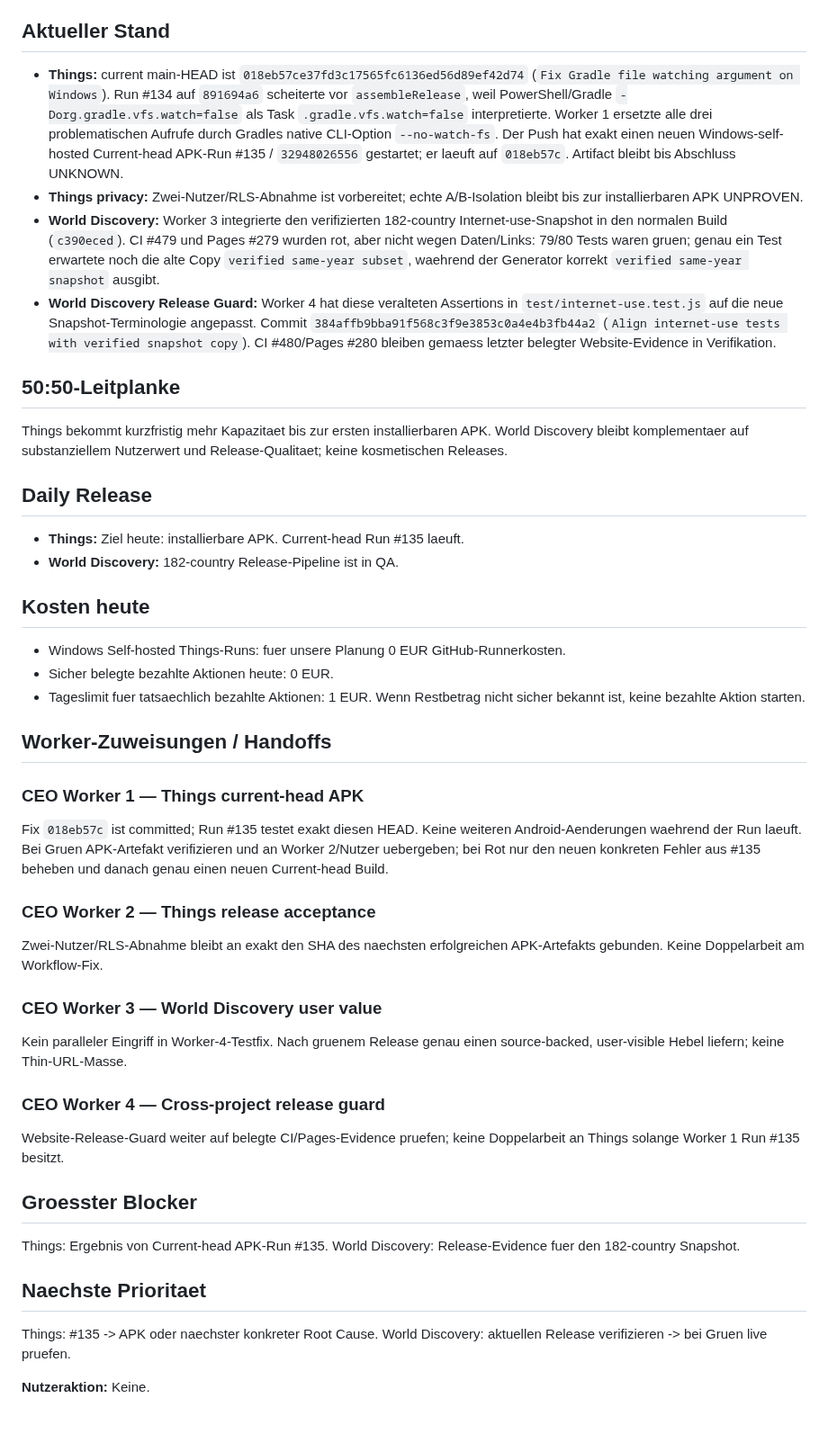
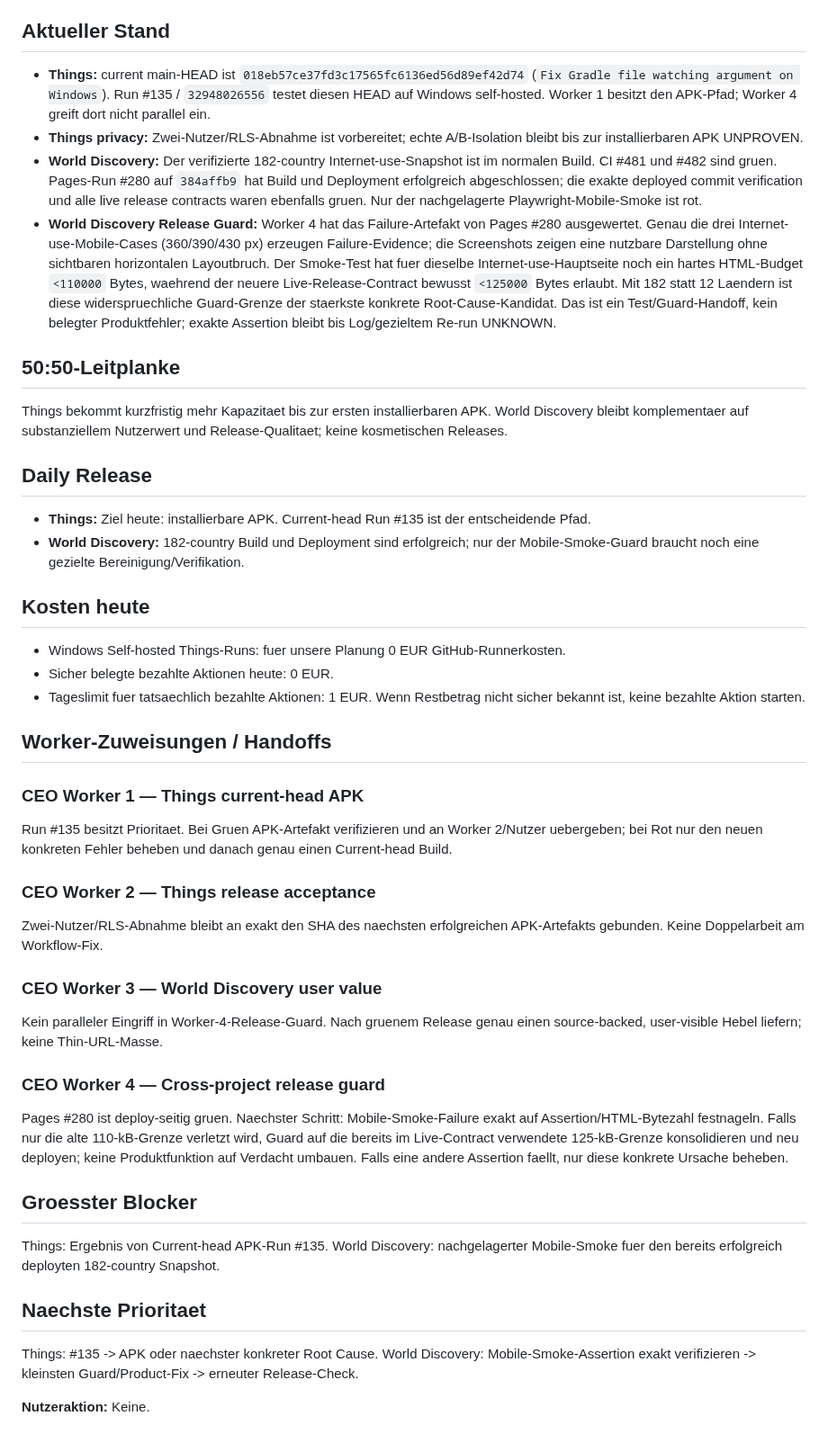
Before and after one commit to gunflo1011-debug/world-discovery-engine, a Markdown page: CEO_PORTFOLIO_STATUS.md, the part around one of its changes. Shown at 90% size. Drawn GitHub-style.

Commit message:
Record Worker 4 live mobile release root cause

```diff
--- a/CEO_PORTFOLIO_STATUS.md
+++ b/CEO_PORTFOLIO_STATUS.md
@@ -6,17 +6,17 @@ _Last updated: 2026-08-26 10:31 Europe/Berlin_
 Things und World Discovery langfristig legal, skalierbar und profitabel entwickeln. Evidence vor Aktivitaet; unbekannte Ergebnisse bleiben UNKNOWN.
 
 ## Aktueller Stand
-- **Things:** current main-HEAD ist `018eb57ce37fd3c17565fc6136ed56d89ef42d74` (`Fix Gradle file watching argument on Windows`). Run #134 auf `891694a6` scheiterte vor `assembleRelease`, weil PowerShell/Gradle `-Dorg.gradle.vfs.watch=false` als Task `.gradle.vfs.watch=false` interpretierte. Worker 1 ersetzte alle drei problematischen Aufrufe durch Gradles native CLI-Option `--no-watch-fs`. Der Push hat exakt einen neuen Windows-self-hosted Current-head APK-Run #135 / `32948026556` gestartet; er laeuft auf `018eb57c`. Artifact bleibt bis Abschluss UNKNOWN.
+- **Things:** current main-HEAD ist `018eb57ce37fd3c17565fc6136ed56d89ef42d74` (`Fix Gradle file watching argument on Windows`). Run #135 / `32948026556` testet diesen HEAD auf Windows self-hosted. Worker 1 besitzt den APK-Pfad; Worker 4 greift dort nicht parallel ein.
 - **Things privacy:** Zwei-Nutzer/RLS-Abnahme ist vorbereitet; echte A/B-Isolation bleibt bis zur installierbaren APK UNPROVEN.
-- **World Discovery:** Worker 3 integrierte den verifizierten 182-country Internet-use-Snapshot in den normalen Build (`c390eced`). CI #479 und Pages #279 wurden rot, aber nicht wegen Daten/Links: 79/80 Tests waren gruen; genau ein Test erwartete noch die alte Copy `verified same-year subset`, waehrend der Generator korrekt `verified same-year snapshot` ausgibt.
-- **World Discovery Release Guard:** Worker 4 hat diese veralteten Assertions in `test/internet-use.test.js` auf die neue Snapshot-Terminologie angepasst. Commit `384affb9bba91f568c3f9e3853c0a4e4b3fb44a2` (`Align internet-use tests with verified snapshot copy`). CI #480/Pages #280 bleiben gemaess letzter belegter Website-Evidence in Verifikation.
+- **World Discovery:** Der verifizierte 182-country Internet-use-Snapshot ist im normalen Build. CI #481 und #482 sind gruen. Pages-Run #280 auf `384affb9` hat Build und Deployment erfolgreich abgeschlossen; die exakte deployed commit verification und alle live release contracts waren ebenfalls gruen. Nur der nachgelagerte Playwright-Mobile-Smoke ist rot.
+- **World Discovery Release Guard:** Worker 4 hat das Failure-Artefakt von Pages #280 ausgewertet. Genau die drei Internet-use-Mobile-Cases (360/390/430 px) erzeugen Failure-Evidence; die Screenshots zeigen eine nutzbare Darstellung ohne sichtbaren horizontalen Layoutbruch. Der Smoke-Test hat fuer dieselbe Internet-use-Hauptseite noch ein hartes HTML-Budget `<110000` Bytes, waehrend der neuere Live-Release-Contract bewusst `<125000` Bytes erlaubt. Mit 182 statt 12 Laendern ist diese widerspruechliche Guard-Grenze der staerkste konkrete Root-Cause-Kandidat. Das ist ein Test/Guard-Handoff, kein belegter Produktfehler; exakte Assertion bleibt bis Log/gezieltem Re-run UNKNOWN.
 
 ## 50:50-Leitplanke
 Things bekommt kurzfristig mehr Kapazitaet bis zur ersten installierbaren APK. World Discovery bleibt komplementaer auf substanziellem Nutzerwert und Release-Qualitaet; keine kosmetischen Releases.
 
 ## Daily Release
-- **Things:** Ziel heute: installierbare APK. Current-head Run #135 laeuft.
-- **World Discovery:** 182-country Release-Pipeline ist in QA.
+- **Things:** Ziel heute: installierbare APK. Current-head Run #135 ist der entscheidende Pfad.
+- **World Discovery:** 182-country Build und Deployment sind erfolgreich; nur der Mobile-Smoke-Guard braucht noch eine gezielte Bereinigung/Verifikation.
 
 ## Kosten heute
 - Windows Self-hosted Things-Runs: fuer unsere Planung 0 EUR GitHub-Runnerkosten.
@@ -25,21 +25,21 @@ Things bekommt kurzfristig mehr Kapazitaet bis zur ersten installierbaren APK. W
 
 ## Worker-Zuweisungen / Handoffs
 ### CEO Worker 1 — Things current-head APK
-Fix `018eb57c` ist committed; Run #135 testet exakt diesen HEAD. Keine weiteren Android-Aenderungen waehrend der Run laeuft. Bei Gruen APK-Artefakt verifizieren und an Worker 2/Nutzer uebergeben; bei Rot nur den neuen konkreten Fehler aus #135 beheben und danach genau einen neuen Current-head Build.
+Run #135 besitzt Prioritaet. Bei Gruen APK-Artefakt verifizieren und an Worker 2/Nutzer uebergeben; bei Rot nur den neuen konkreten Fehler beheben und danach genau einen Current-head Build.
 
 ### CEO Worker 2 — Things release acceptance
 Zwei-Nutzer/RLS-Abnahme bleibt an exakt den SHA des naechsten erfolgreichen APK-Artefakts gebunden. Keine Doppelarbeit am Workflow-Fix.
 
 ### CEO Worker 3 — World Discovery user value
-Kein paralleler Eingriff in Worker-4-Testfix. Nach gruenem Release genau einen source-backed, user-visible Hebel liefern; keine Thin-URL-Masse.
+Kein paralleler Eingriff in Worker-4-Release-Guard. Nach gruenem Release genau einen source-backed, user-visible Hebel liefern; keine Thin-URL-Masse.
 
 ### CEO Worker 4 — Cross-project release guard
-Website-Release-Guard weiter auf belegte CI/Pages-Evidence pruefen; keine Doppelarbeit an Things solange Worker 1 Run #135 besitzt.
+Pages #280 ist deploy-seitig gruen. Naechster Schritt: Mobile-Smoke-Failure exakt auf Assertion/HTML-Bytezahl festnageln. Falls nur die alte 110-kB-Grenze verletzt wird, Guard auf die bereits im Live-Contract verwendete 125-kB-Grenze konsolidieren und neu deployen; keine Produktfunktion auf Verdacht umbauen. Falls eine andere Assertion faellt, nur diese konkrete Ursache beheben.
 
 ## Groesster Blocker
-Things: Ergebnis von Current-head APK-Run #135. World Discovery: Release-Evidence fuer den 182-country Snapshot.
+Things: Ergebnis von Current-head APK-Run #135. World Discovery: nachgelagerter Mobile-Smoke fuer den bereits erfolgreich deployten 182-country Snapshot.
 
 ## Naechste Prioritaet
-Things: #135 -> APK oder naechster konkreter Root Cause. World Discovery: aktuellen Release verifizieren -> bei Gruen live pruefen.
+Things: #135 -> APK oder naechster konkreter Root Cause. World Discovery: Mobile-Smoke-Assertion exakt verifizieren -> kleinsten Guard/Product-Fix -> erneuter Release-Check.
 
 **Nutzeraktion:** Keine.
```
Also changed, not shown: other parts of CEO_PORTFOLIO_STATUS.md (+1 -1 lines).
